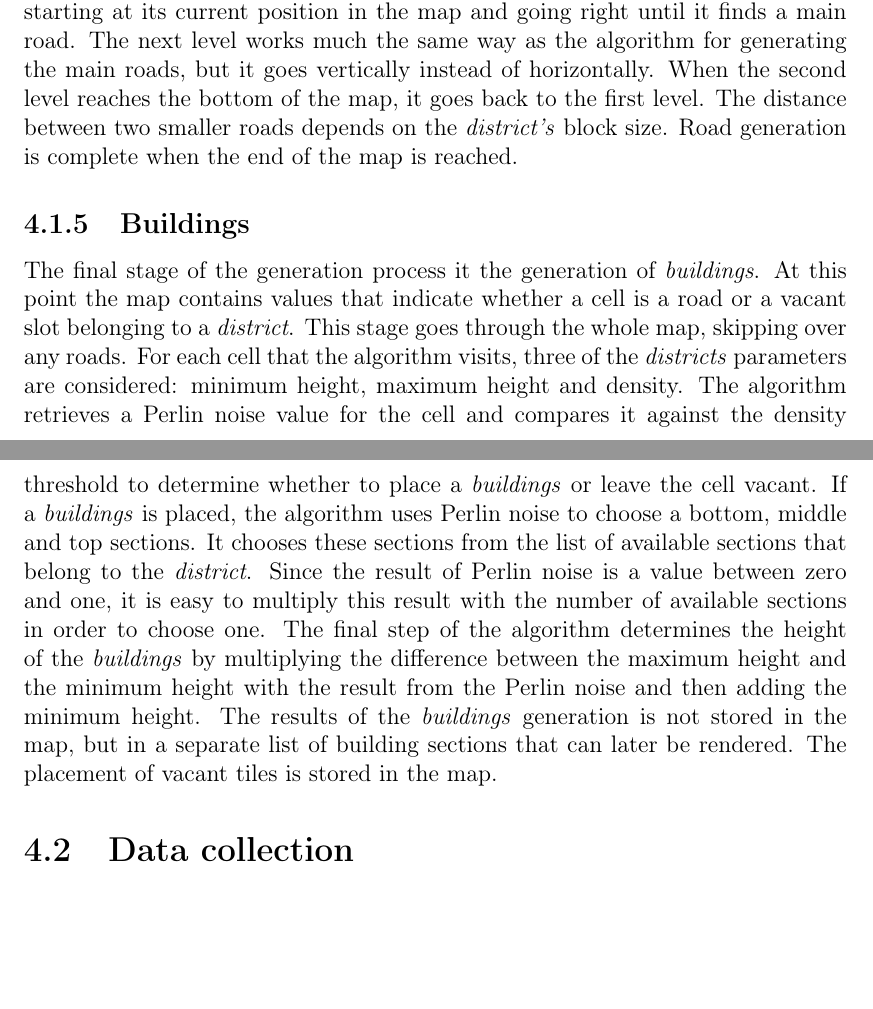
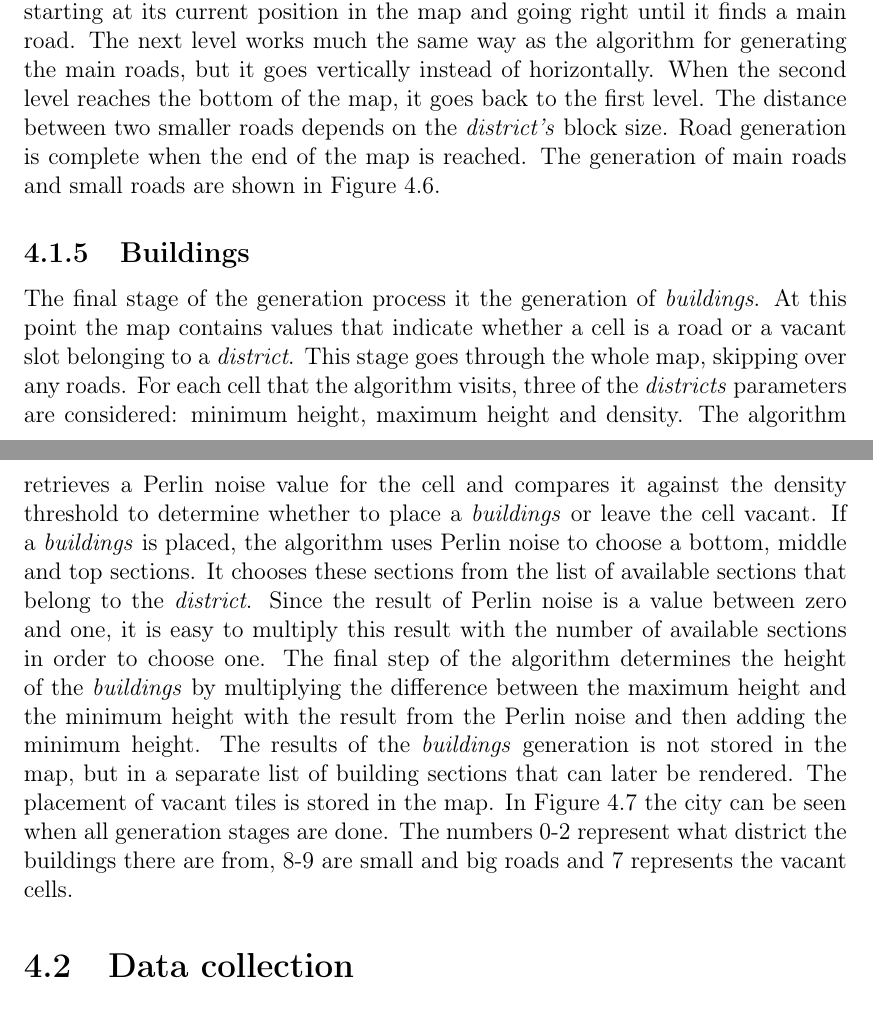
Before and after one commit to Jaddori/BScPCG, a LaTeX thesis (LaTeX/thesis.tex, which reads LaTeX/method.tex): two parts of pages 19 and 20 of 40, joined at a grey line, cut so that both start at the same text, the shorter picture padded with empty space. Compiled offline with pdfLaTeX.

Commit message:
LaTeX - added reference to images of the console with numbers that were not referenced

```diff
--- a/LaTeX/method.tex
+++ b/LaTeX/method.tex
@@ -98,7 +98,7 @@ To explore the procedural generation of a city, a desktop application was create
 	\end{figure}
 
 	\subsection{Blocks}
-	After generating \textit{districts}, the roads are generated (effectively creating \textit{blocks}). The first step is to generate the main roads running through the city. Main roads always run vertically through the city, no matter what parameters are used. To figure out where the main roads should be, Perlin noise is used. By going through the cells of the map horizontally and checking if the Perlin noise for that cell is above a certain threshold, Elicras determines if that cell should be a main road or not. Since the main roads run through the whole city, the algorithm only goes through the first row of cells. If the algorithm determines that a cell should contain a main road, it sets the value of that cell to indicate that it now contains a main road. After generating the main roads, smaller roads are generated. This algorithm works on two levels. The first level calculates the width of the road by starting at its current position in the map and going right until it finds a main road. The next level works much the same way as the algorithm for generating the main roads, but it goes vertically instead of horizontally. When the second level reaches the bottom of the map, it goes back to the first level. The distance between two smaller roads depends on the \textit{district's} block size. Road generation is complete when the end of the map is reached.
+	After generating \textit{districts}, the roads are generated (effectively creating \textit{blocks}). The first step is to generate the main roads running through the city. Main roads always run vertically through the city, no matter what parameters are used. To figure out where the main roads should be, Perlin noise is used. By going through the cells of the map horizontally and checking if the Perlin noise for that cell is above a certain threshold, Elicras determines if that cell should be a main road or not. Since the main roads run through the whole city, the algorithm only goes through the first row of cells. If the algorithm determines that a cell should contain a main road, it sets the value of that cell to indicate that it now contains a main road. After generating the main roads, smaller roads are generated. This algorithm works on two levels. The first level calculates the width of the road by starting at its current position in the map and going right until it finds a main road. The next level works much the same way as the algorithm for generating the main roads, but it goes vertically instead of horizontally. When the second level reaches the bottom of the map, it goes back to the first level. The distance between two smaller roads depends on the \textit{district's} block size. Road generation is complete when the end of the map is reached. The generation of main roads and small roads are shown in Figure \ref{fig:map-main-and-small-roads}.
 
 	\begin{figure}[h]
 		\begin{subfigure}{0.5\textwidth}
@@ -118,7 +118,7 @@ To explore the procedural generation of a city, a desktop application was create
 	\end{figure}
 
 	\subsection{Buildings}
-		The final stage of the generation process it the generation of \textit{buildings}. At this point the map contains values that indicate whether a cell is a road or a vacant slot belonging to a \textit{district}. This stage goes through the whole map, skipping over any roads. For each cell that the algorithm visits, three of the \textit{districts} parameters are considered: minimum height, maximum height and density. The algorithm retrieves a Perlin noise value for the cell and compares it against the density threshold to determine whether to place a \textit{buildings} or leave the cell vacant. If a \textit{buildings} is placed, the algorithm uses Perlin noise to choose a bottom, middle and top sections. It chooses these sections from the list of available sections that belong to the \textit{district}. Since the result of Perlin noise is a value between zero and one, it is easy to multiply this result with the number of available sections in order to choose one. The final step of the algorithm determines the height of the \textit{buildings} by multiplying the difference between the maximum height and the minimum height with the result from the Perlin noise and then adding the minimum height. The results of the \textit{buildings} generation is not stored in the map, but in a separate list of building sections that can later be rendered. The placement of vacant tiles is stored in the map.
+		The final stage of the generation process it the generation of \textit{buildings}. At this point the map contains values that indicate whether a cell is a road or a vacant slot belonging to a \textit{district}. This stage goes through the whole map, skipping over any roads. For each cell that the algorithm visits, three of the \textit{districts} parameters are considered: minimum height, maximum height and density. The algorithm retrieves a Perlin noise value for the cell and compares it against the density threshold to determine whether to place a \textit{buildings} or leave the cell vacant. If a \textit{buildings} is placed, the algorithm uses Perlin noise to choose a bottom, middle and top sections. It chooses these sections from the list of available sections that belong to the \textit{district}. Since the result of Perlin noise is a value between zero and one, it is easy to multiply this result with the number of available sections in order to choose one. The final step of the algorithm determines the height of the \textit{buildings} by multiplying the difference between the maximum height and the minimum height with the result from the Perlin noise and then adding the minimum height. The results of the \textit{buildings} generation is not stored in the map, but in a separate list of building sections that can later be rendered. The placement of vacant tiles is stored in the map. In Figure \ref{fig:map-grass} the city can be seen when all generation stages are done. The numbers 0-2 represent what district the buildings there are from, 8-9 are small and big roads and 7 represents the vacant cells.
 
 	\begin{figure}
 		\centering
```
